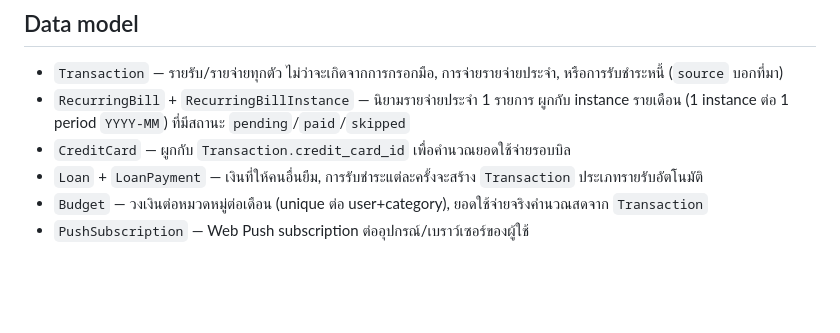
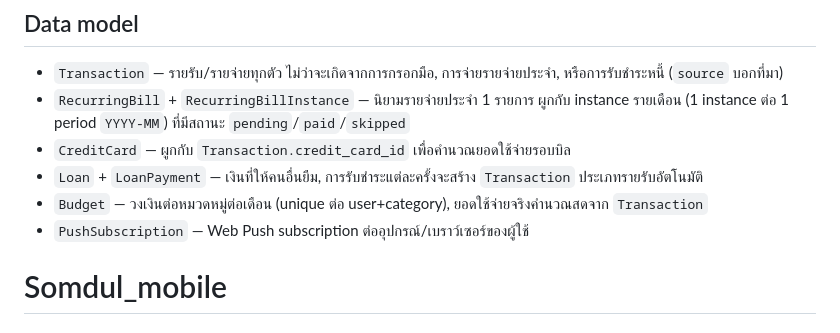
Before and after one commit to mymy3399/Somdul_mobile, a Markdown page: README.md, the part around the change. Rendered like a GitHub page; blank space fills up the shorter version.

```diff
--- a/README.md
+++ b/README.md
@@ -94,3 +94,4 @@ mobile/
 - `Loan` + `LoanPayment` — เงินที่ให้คนอื่นยืม, การรับชำระแต่ละครั้งจะสร้าง `Transaction` ประเภทรายรับอัตโนมัติ
 - `Budget` — วงเงินต่อหมวดหมู่ต่อเดือน (unique ต่อ user+category), ยอดใช้จ่ายจริงคำนวณสดจาก `Transaction`
 - `PushSubscription` — Web Push subscription ต่ออุปกรณ์/เบราว์เซอร์ของผู้ใช้
+# Somdul_mobile
```
